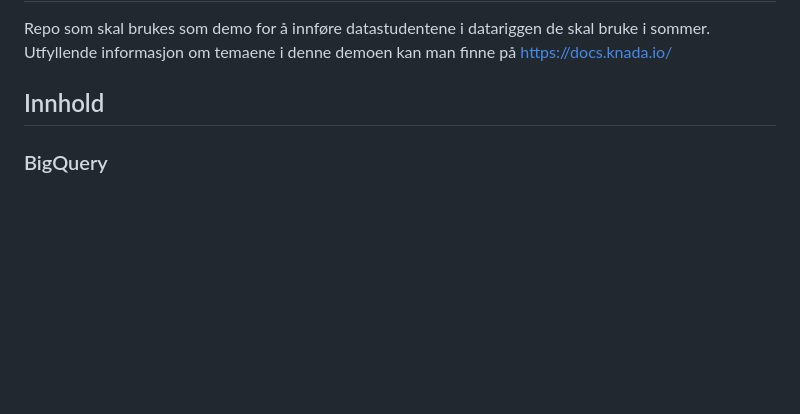
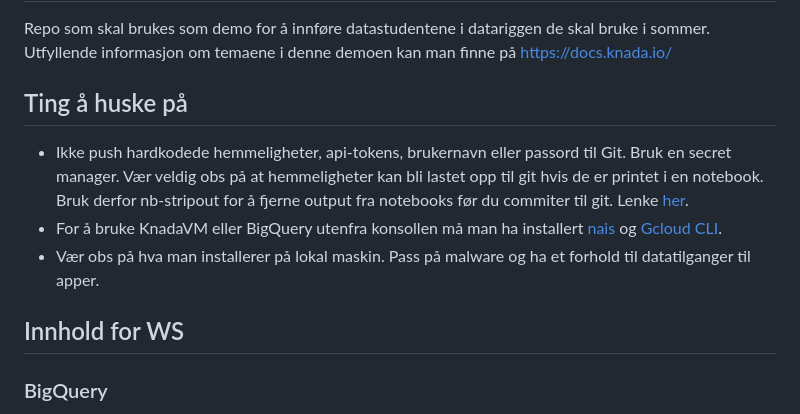
Before and after one commit to navikt/datasommer-2024, a Markdown page: README.md, the part around the change. Drawn GitHub-style; blank space fills up the shorter version.

Commit message:
Legg til ting å huske på i readme

```diff
--- a/README.md
+++ b/README.md
@@ -2,7 +2,13 @@
 
 Repo som skal brukes som demo for å innføre datastudentene i datariggen de skal bruke i sommer. Utfyllende informasjon om temaene i denne demoen kan man finne på https://docs.knada.io/
 
-## Innhold
+## Ting å huske på
+
+- Ikke push hardkodede hemmeligheter, api-tokens, brukernavn eller passord til Git. Bruk en secret manager. Vær veldig obs på at hemmeligheter kan bli lastet opp til git hvis de er printet i en notebook. Bruk derfor nb-stripout for å fjerne output fra notebooks før du commiter til git. Lenke [her](https://pypi.org/project/nbstripout/0.2.5/).
+- For å bruke KnadaVM eller BigQuery utenfra konsollen må man ha installert [nais](https://doc.nais.io/operate/naisdevice/how-to/install/) og [Gcloud CLI](https://cloud.google.com/sdk/docs/install).
+- Vær obs på hva man installerer på lokal maskin. Pass på malware og ha et forhold til datatilganger til apper.
+
+## Innhold for WS
 
 ### BigQuery
 **Hva er BigQuery?**
```
